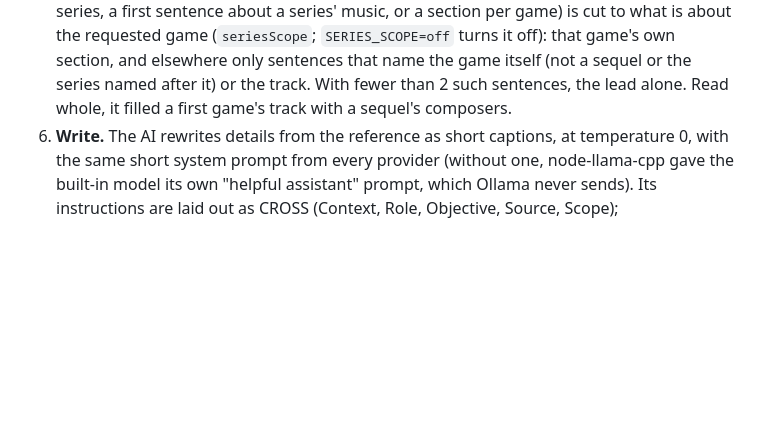
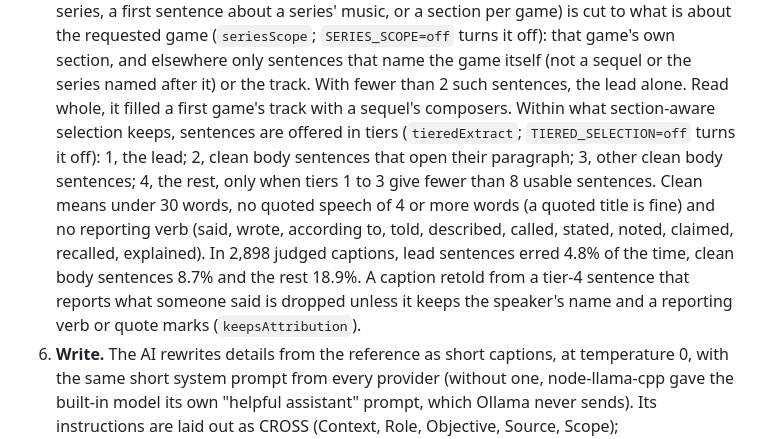
Before and after one commit to frolicchris/bubblefacts, a Markdown page: docs/ARCHITECTURE.md, the part around the change. Rendered like a GitHub page; blank space fills up the shorter version.

Commit message:
Docs: describe tiered source selection
Co-Authored-By: Claude Opus 5.5 <noreply@anthropic.com>

```diff
--- a/docs/ARCHITECTURE.md
+++ b/docs/ARCHITECTURE.md
@@ -158,6 +158,17 @@ sign-ins and the built-in AI. Its design decisions are in
    only sentences that name the game itself (not a sequel or the series named
    after it) or the track. With fewer than 2 such sentences, the lead alone.
    Read whole, it filled a first game's track with a sequel's composers.
+   Within what section-aware selection keeps, sentences are offered in tiers
+   (`tieredExtract`; `TIERED_SELECTION=off` turns it off): 1, the lead; 2,
+   clean body sentences that open their paragraph; 3, other clean body
+   sentences; 4, the rest, only when tiers 1 to 3 give fewer than 8 usable
+   sentences. Clean means under 30 words, no quoted speech of 4 or more words
+   (a quoted title is fine) and no reporting verb (said, wrote, according to,
+   told, described, called, stated, noted, claimed, recalled, explained). In
+   2,898 judged captions, lead sentences erred 4.8% of the time, clean body
+   sentences 8.7% and the rest 18.9%. A caption retold from a tier-4 sentence
+   that reports what someone said is dropped unless it keeps the speaker's
+   name and a reporting verb or quote marks (`keepsAttribution`).
 6. **Write.** The AI rewrites details from the reference as short captions,
    at temperature 0, with the same short system prompt from every provider
    (without one, node-llama-cpp gave the built-in model its own "helpful
```
